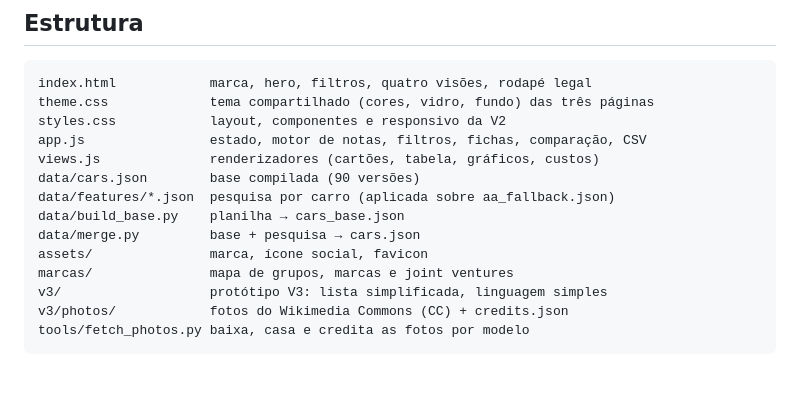
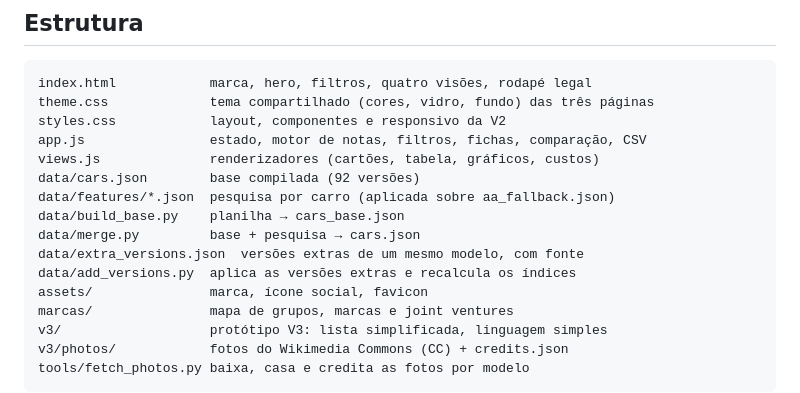
Before and after one commit to alemigav/carros-verdes, a Markdown page: README.md, the part around one of its changes. GitHub-like rendering; blank space fills up the shorter version.

```diff
--- a/README.md
+++ b/README.md
@@ -125,10 +129,12 @@ theme.css             tema compartilhado (cores, vidro, fundo) das três página
 styles.css            layout, componentes e responsivo da V2
 app.js                estado, motor de notas, filtros, fichas, comparação, CSV
 views.js              renderizadores (cartões, tabela, gráficos, custos)
-data/cars.json        base compilada (90 versões)
+data/cars.json        base compilada (92 versões)
 data/features/*.json  pesquisa por carro (aplicada sobre aa_fallback.json)
 data/build_base.py    planilha → cars_base.json
 data/merge.py         base + pesquisa → cars.json
+data/extra_versions.json  versões extras de um mesmo modelo, com fonte
+data/add_versions.py  aplica as versões extras e recalcula os índices
 assets/               marca, ícone social, favicon
 marcas/               mapa de grupos, marcas e joint ventures
 v3/                   protótipo V3: lista simplificada, linguagem simples
```
Also changed, not shown: other parts of README.md (+5 -1 lines), assets/og-image.png, docs/screenshots/01-cartoes.png, docs/screenshots/04-graficos.png, docs/screenshots/05-celular.png, docs/screenshots/07-v3-cartoes.jpg, 9 other files.
